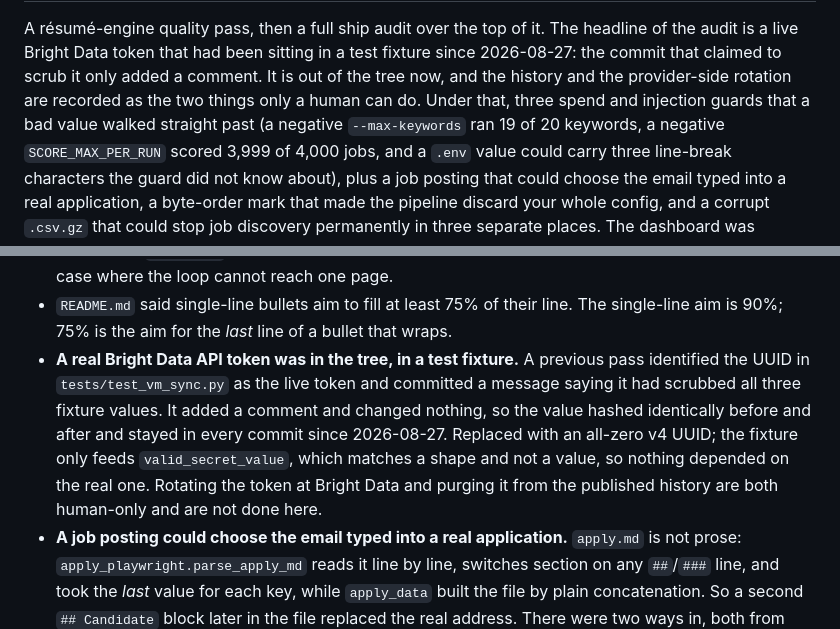
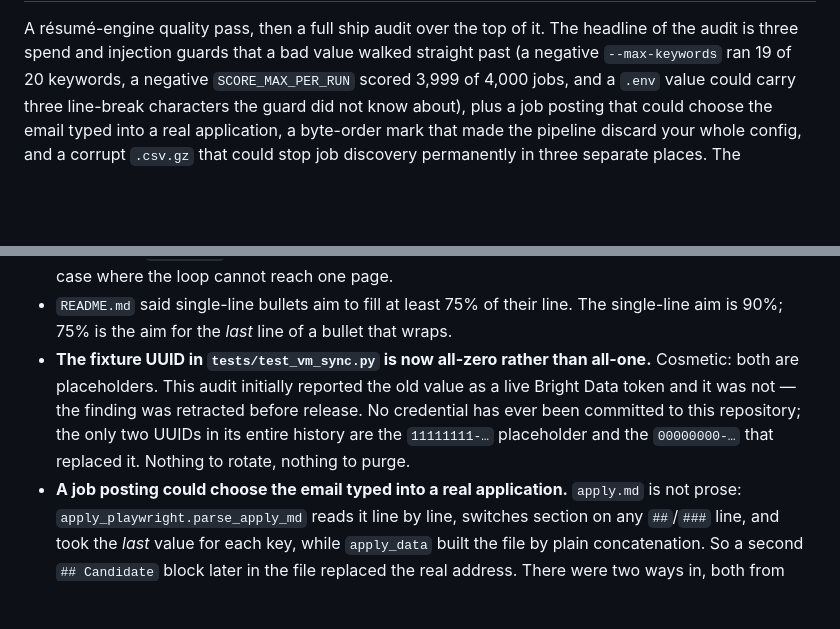
Before and after one commit to yib7/INployed, a Markdown page: CHANGELOG.md, 2 parts joined by grey strips. GitHub-like rendering; blank space fills up the shorter version.

Commit message:
fix(changelog): retract the leaked-token finding before it ships
The 1.10.0 entry led with "a live Bright Data token that had been sitting in a
test fixture since 2026-08-27" and repeated it under Security. That finding was
wrong, and publishing it would have put a false security disclosure in a public
release.

The value in tests/test_vm_sync.py was 11111111-1111-1111-1111-111111111111 --
a placeholder, and the only other UUID in the repository's entire history is the
00000000-... that replaced it. Verified by grepping every distinct UUID across
all 600 commits on every ref: exactly two, both placeholders.

The audit reached the opposite conclusion by reading afcf15f's commit message
("pinned a UUID that was not a made-up one"), treating it as authority that the
value was real, and then using sha1 to test whether the value had changed rather
than what it was. A hash proves two strings are equal; it cannot tell a secret
from a row of ones.

Also retracted: the claim that the account id working-app-497023 sits in public
history. It appears in zero commits.

Release date moved to the day it actually ships.

```diff
--- a/CHANGELOG.md
+++ b/CHANGELOG.md
@@ -8,9 +8,6 @@ All notable changes to INployed are recorded here. The format follows
 
 A résumé-engine quality pass, then a full ship audit over the top of it. The headline of the
-audit is a live Bright Data token that had been sitting in a test fixture since 2026-08-27:
-the commit that claimed to scrub it only added a comment. It is out of the tree now, and the
-history and the provider-side rotation are recorded as the two things only a human can do.
-Under that, three spend and injection guards that a bad value walked straight past (a
+audit is three spend and injection guards that a bad value walked straight past (a
 negative `--max-keywords` ran 19 of 20 keywords, a negative `SCORE_MAX_PER_RUN` scored 3,999
 of 4,000 jobs, and a `.env` value could carry three line-break characters the guard did not
 know about), plus a job posting that could choose the email typed into a real application, a
@@ -185,13 +182,11 @@ Nothing to migrate either way: `tiers` stays the default.
   mechanism, including the case where the loop cannot reach one page.
 - `README.md` said single-line bullets aim to fill at least 75% of their line. The single-line
   aim is 90%; 75% is the aim for the *last* line of a bullet that wraps.
-- **A real Bright Data API token was in the tree, in a test fixture.** A previous pass
-  identified the UUID in `tests/test_vm_sync.py` as the live token and committed a message
-  saying it had scrubbed all three fixture values. It added a comment and changed nothing, so
-  the value hashed identically before and after and stayed in every commit since 2026-08-27.
-  Replaced with an all-zero v4 UUID; the fixture only feeds `valid_secret_value`, which matches
-  a shape and not a value, so nothing depended on the real one. Rotating the token at Bright
-  Data and purging it from the published history are both human-only and are not done here.
+- **The fixture UUID in `tests/test_vm_sync.py` is now all-zero rather than all-one.** Cosmetic:
+  both are placeholders. This audit initially reported the old value as a live Bright Data token
+  and it was not — the finding was retracted before release. No credential has ever been
+  committed to this repository; the only two UUIDs in its entire history are the `11111111-…`
+  placeholder and the `00000000-…` that replaced it. Nothing to rotate, nothing to purge.
 - **A job posting could choose the email typed into a real application.** `apply.md` is not
   prose: `apply_playwright.parse_apply_md` reads it line by line, switches section on any
   `##`/`###` line, and took the *last* value for each key, while `apply_data` built the file by
```
Also changed, not shown: other parts of CHANGELOG.md (+1 -1 lines).
